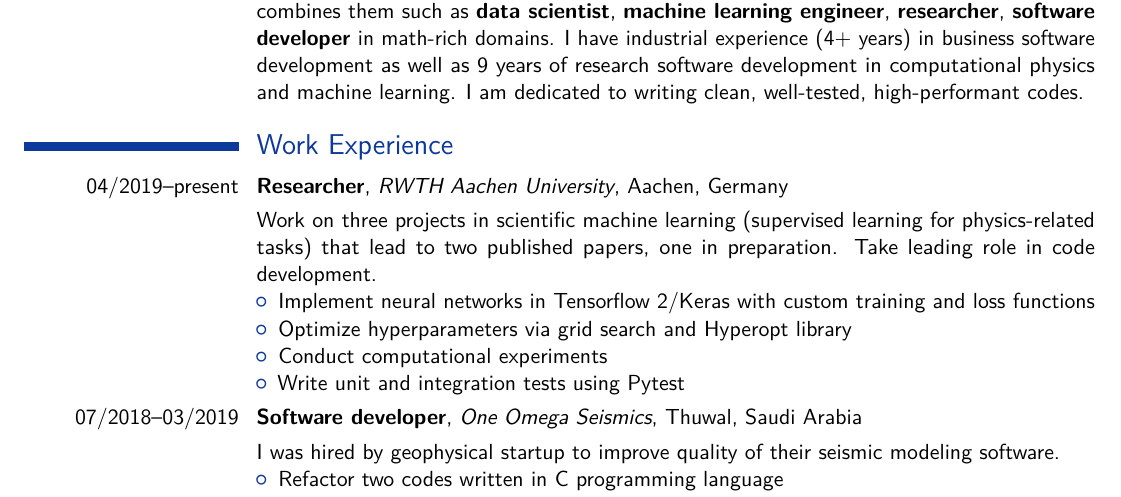
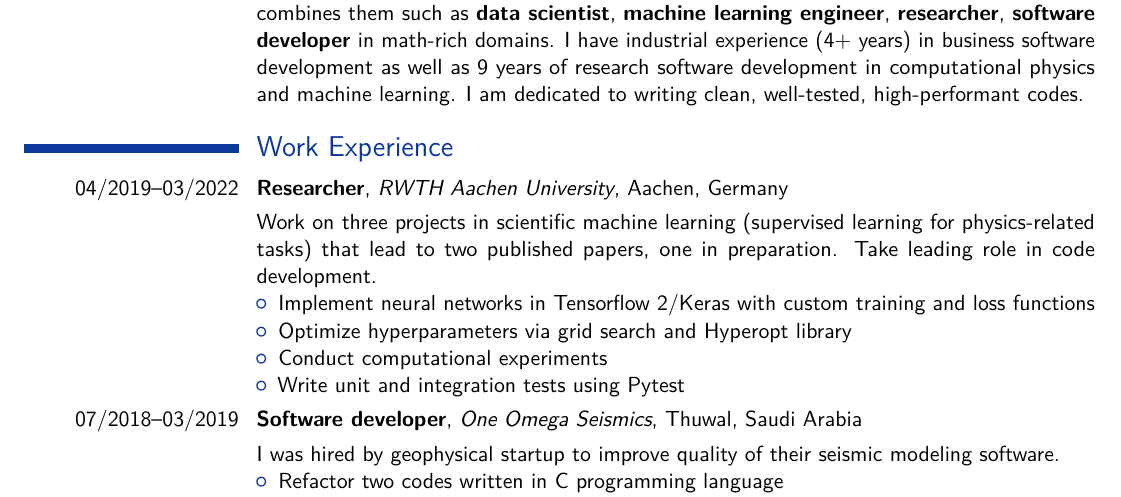
Before and after one commit to dmitry-kabanov/curriculum-vitae, a LaTeX CV (DmitryKabanov_resume.tex): part of the page, cut so that both start at the same text. Compiled offline with pdfLaTeX.

Commit message:
Update time range of work in RWTH as a postdoc

```diff
--- a/DmitryKabanov_resume.tex
+++ b/DmitryKabanov_resume.tex
@@ -101,7 +101,7 @@ I am dedicated to writing clean, well-tested, high-performant codes.
 \section{Work Experience}
 
 % \cventry{year--year}{Degree/Job title}{Institute/Company}{Place}{Grade}{Description}
-\cventry{04/2019--present}{Researcher}{RWTH Aachen University}{Aachen, Germany}{}{}
+\cventry{04/2019--03/2022}{Researcher}{RWTH Aachen University}{Aachen, Germany}{}{}
 \cvline{}{
   Work on three projects in scientific machine learning (supervised learning
   for physics-related tasks) that lead to two published papers,
```
